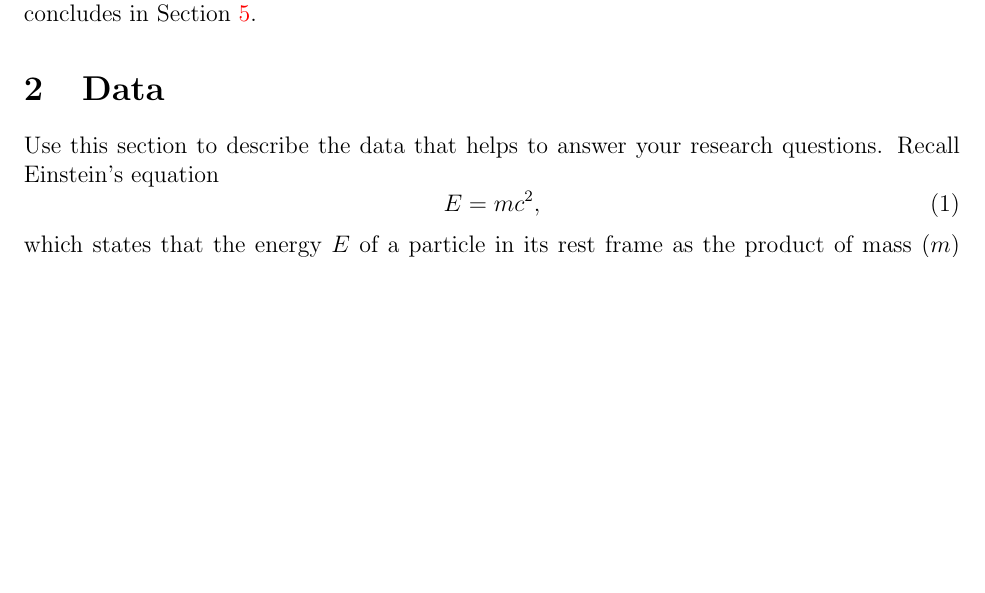
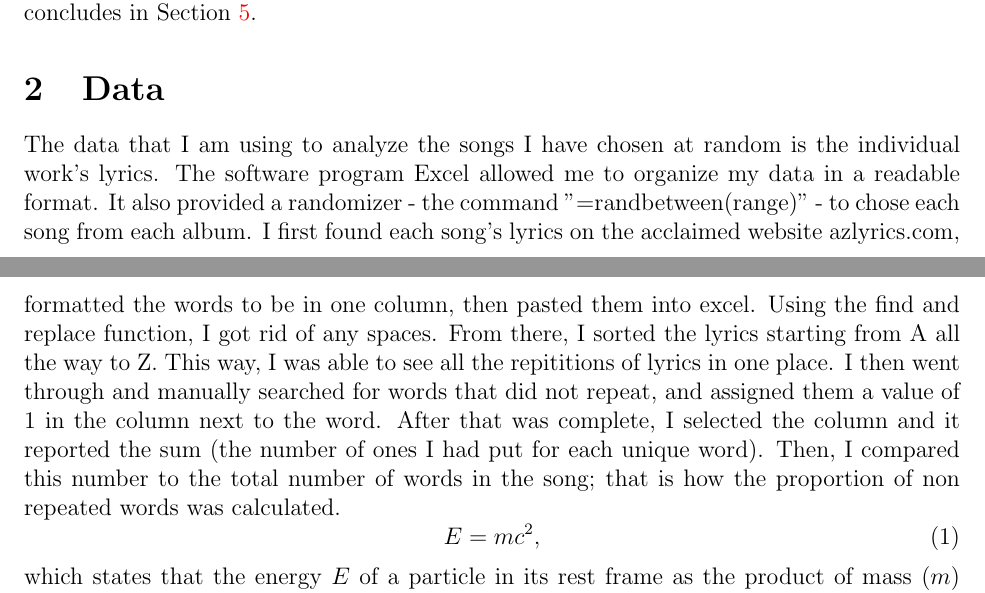
Before and after one commit to statds/course-paper-or-presentation-emmagraebner, a LaTeX paper (manuscipt/finalpaper.tex): part of page 1 of 5 before the commit and two parts of pages 1 and 2 of 4 after it, the two joined at a grey line, cut so that both start at the same text, the shorter picture padded with empty space. Compiled offline with pdfLaTeX; a missing bibliography style is replaced by a similar one.

Commit message:
data added

```diff
--- a/manuscipt/finalpaper.tex
+++ b/manuscipt/finalpaper.tex
@@ -61,15 +64,14 @@ A discussion concludes in Section~\ref{sec:disc}.
 \section{Data}
 \label{sec:data}
 
-Use this section to describe the data that helps to answer your research
-questions. Recall Einstein's equation
+The data that I am using to analyze the songs I have chosen at random is the individual work's lyrics. The software program Excel allowed me to organize my data in a readable format. It also provided a randomizer - the command "=randbetween(range)" - to chose each song from each album. I first found each song's lyrics on the acclaimed website azlyrics.com, formatted the words to be in one column, then pasted them into excel. Using the find and replace function, I got rid of any spaces. From there, I sorted the lyrics starting from A all the way to Z. This way, I was able to see all the repititions of lyrics in one place. I then went through and manually searched for words that did not repeat, and assigned them a value of 1 in the column next to the word. After that was complete, I selected the column and it reported the sum (the number of ones I had put for each unique word). Then, I compared this number to the total number of words in the song; that is how the proportion of non repeated words was calculated.
 \begin{equation}
   \label{eq:mc2}
   E = m c^2,
 \end{equation}
 which states that the energy $E$ of a particle in its rest frame as the product
 of mass ($m$) with the speed of light squared ($c^2$).
-\lipsum{1}
+
 
 \section{Methods}
 \label{sec:meth}
```
Also changed, not shown: manuscipt/finalpaper.tex (3 more changed lines).
